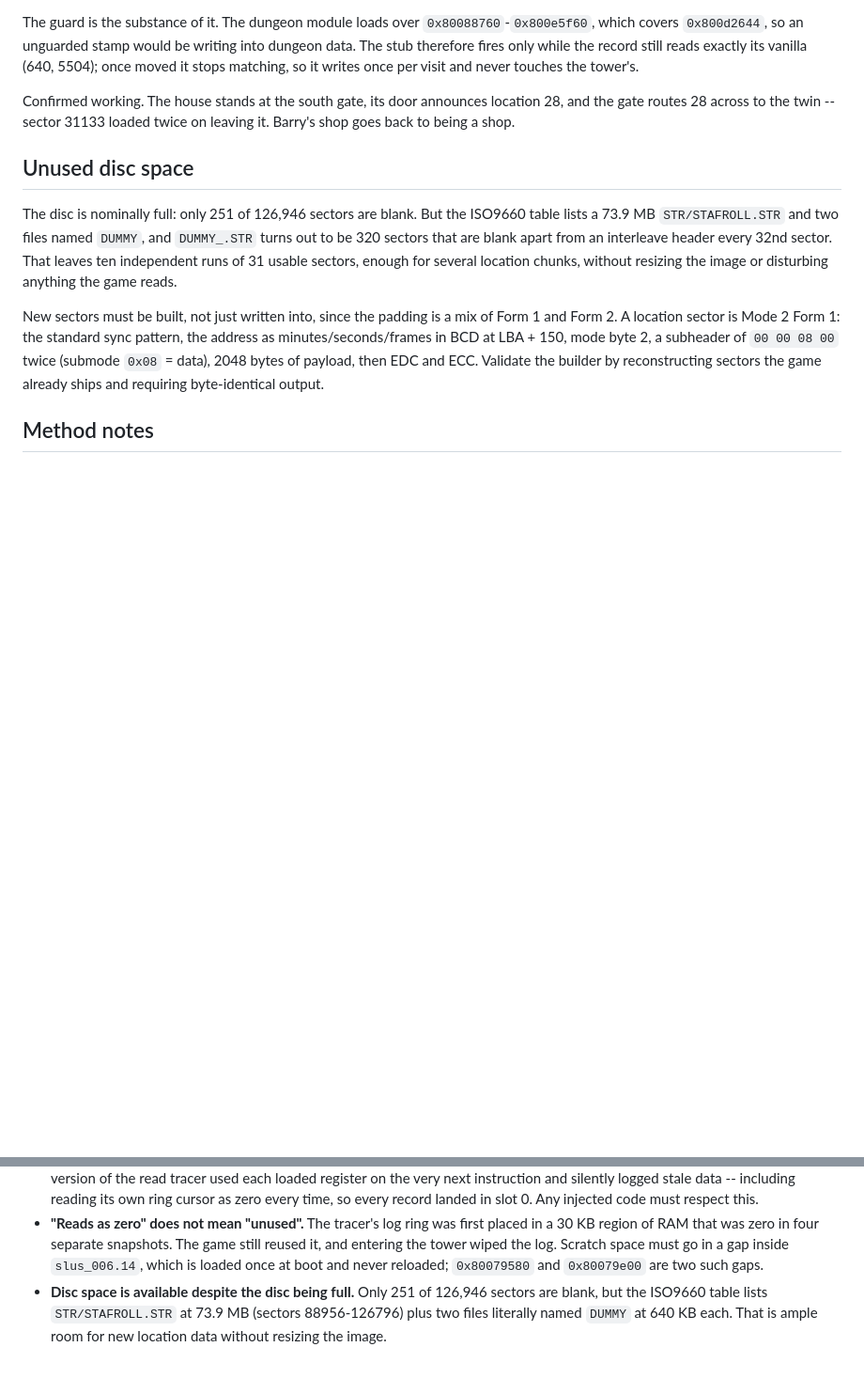
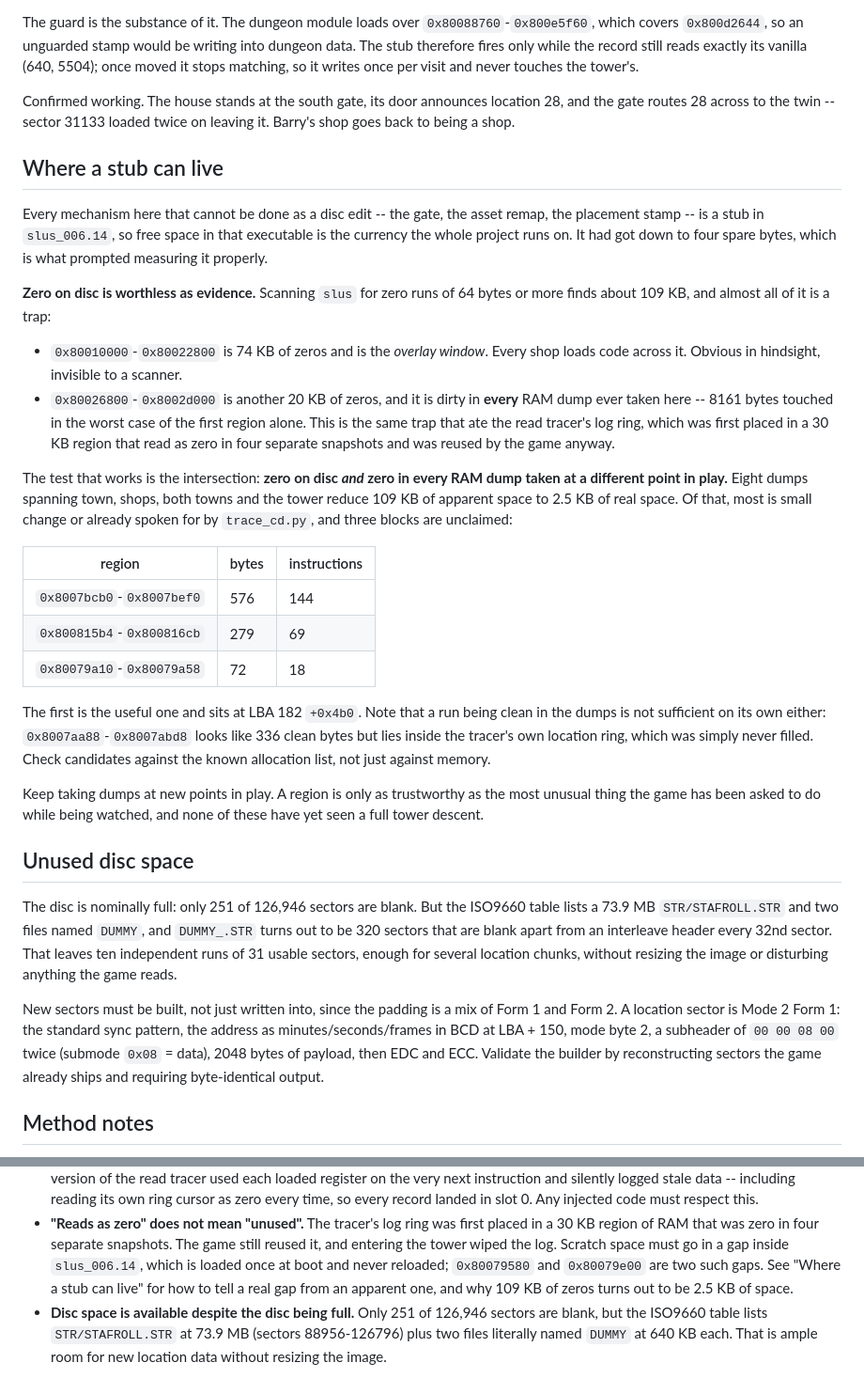
Before and after one commit to RecursiveFunctions/azure-dreams-modding, a Markdown page: docs/FINDINGS.md, 2 parts joined by grey strips. Shown at 94% size. GitHub-like rendering; blank space fills up the shorter version.

Commit message:
Measure the scratch space instead of guessing at it
Free space in slus is what every stub here is spent from, and it was down to
four bytes. Scanning for zero runs finds 109 KB, and almost all of it is a
trap: 74 KB of it is the overlay window every shop loads across, and another
20 KB is dirty in all eight RAM dumps taken so far.

The test that works is the intersection -- zero on disc and zero in every dump
taken at a different point in play. That leaves 2.5 KB, most of it small change
or already spoken for by the tracer, and one block worth having: 576 bytes at
0x8007bcb0, enough for 144 instructions.

Records the near-miss too. A clean run inside the tracer's own location ring
looks like 336 free bytes and is only clean because the ring never filled, so
candidates have to be checked against the allocation list and not just against
memory.

Co-authored-by: Cursor <cursoragent@cursor.com>

```diff
--- a/docs/FINDINGS.md
+++ b/docs/FINDINGS.md
@@ -892,6 +892,46 @@ Confirmed working. The house stands at the south gate, its door announces
 location 28, and the gate routes 28 across to the twin -- sector 31133 loaded
 twice on leaving it. Barry's shop goes back to being a shop.
 
+## Where a stub can live
+
+Every mechanism here that cannot be done as a disc edit -- the gate, the asset
+remap, the placement stamp -- is a stub in `slus_006.14`, so free space in that
+executable is the currency the whole project runs on. It had got down to four
+spare bytes, which is what prompted measuring it properly.
+
+**Zero on disc is worthless as evidence.** Scanning `slus` for zero runs of 64
+bytes or more finds about 109 KB, and almost all of it is a trap:
+
+- `0x80010000`-`0x80022800` is 74 KB of zeros and is the *overlay window*. Every
+  shop loads code across it. Obvious in hindsight, invisible to a scanner.
+- `0x80026800`-`0x8002d000` is another 20 KB of zeros, and it is dirty in
+  **every** RAM dump ever taken here -- 8161 bytes touched in the worst case of
+  the first region alone. This is the same trap that ate the read tracer's log
+  ring, which was first placed in a 30 KB region that read as zero in four
+  separate snapshots and was reused by the game anyway.
+
+The test that works is the intersection: **zero on disc *and* zero in every RAM
+dump taken at a different point in play.** Eight dumps spanning town, shops,
+both towns and the tower reduce 109 KB of apparent space to 2.5 KB of real
+space. Of that, most is small change or already spoken for by `trace_cd.py`,
+and three blocks are unclaimed:
+
+| region | bytes | instructions |
+| --- | --- | --- |
+| `0x8007bcb0`-`0x8007bef0` | 576 | 144 |
+| `0x800815b4`-`0x800816cb` | 279 | 69 |
+| `0x80079a10`-`0x80079a58` | 72 | 18 |
+
+The first is the useful one and sits at LBA 182 `+0x4b0`. Note that a run being
+clean in the dumps is not sufficient on its own either: `0x8007aa88`-`0x8007abd8`
+looks like 336 clean bytes but lies inside the tracer's own location ring, which
+was simply never filled. Check candidates against the known allocation list, not
+just against memory.
+
+Keep taking dumps at new points in play. A region is only as trustworthy as the
+most unusual thing the game has been asked to do while being watched, and none
+of these have yet seen a full tower descent.
+
 ## Unused disc space
 
 The disc is nominally full: only 251 of 126,946 sectors are blank. But the
@@ -933,7 +973,9 @@ game already ships and requiring byte-identical output.
   placed in a 30 KB region of RAM that was zero in four separate snapshots. The
   game still reused it, and entering the tower wiped the log. Scratch space must
   go in a gap inside `slus_006.14`, which is loaded once at boot and never
-  reloaded; `0x80079580` and `0x80079e00` are two such gaps.
+  reloaded; `0x80079580` and `0x80079e00` are two such gaps. See "Where a stub
+  can live" for how to tell a real gap from an apparent one, and why 109 KB of
+  zeros turns out to be 2.5 KB of space.
 - **Disc space is available despite the disc being full.** Only 251 of 126,946
   sectors are blank, but the ISO9660 table lists `STR/STAFROLL.STR` at 73.9 MB
   (sectors 88956-126796) plus two files literally named `DUMMY` at 640 KB each.
```
